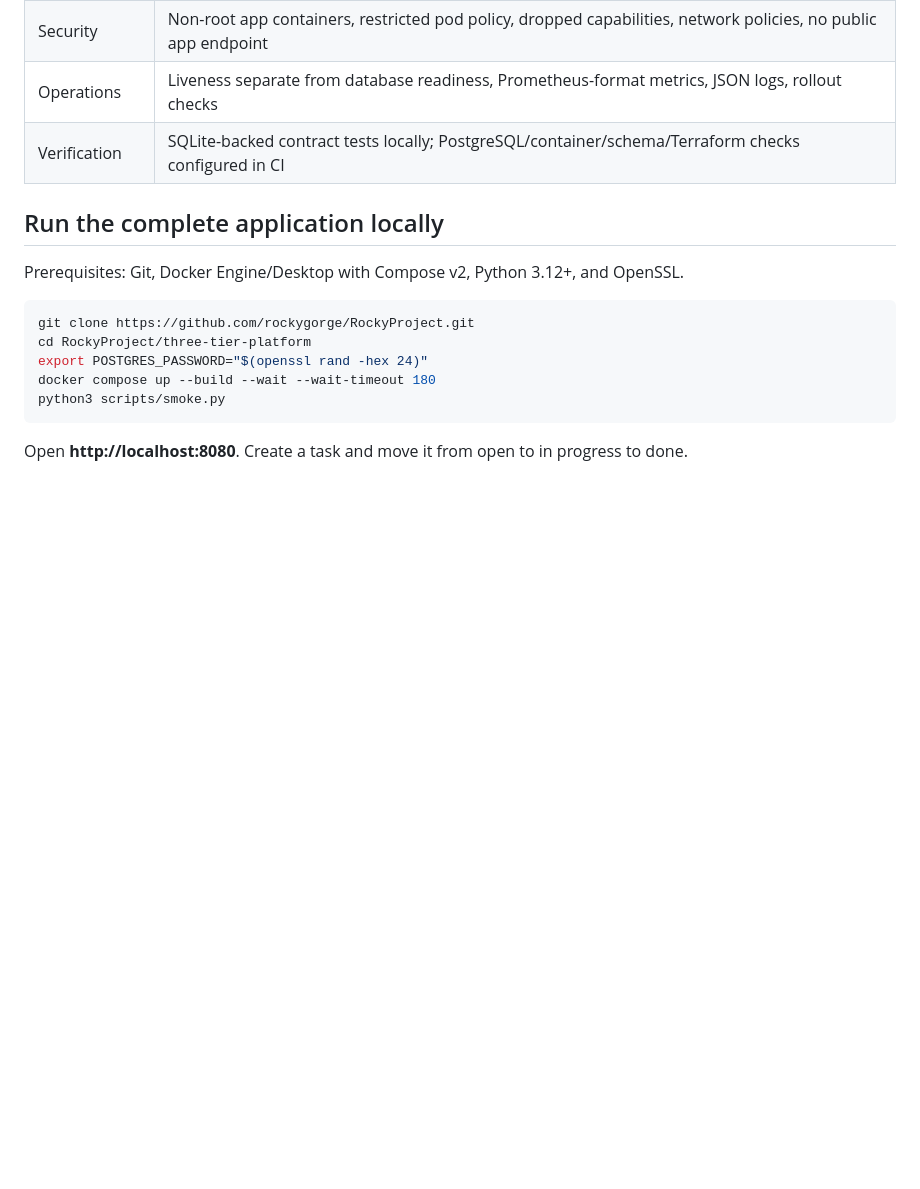
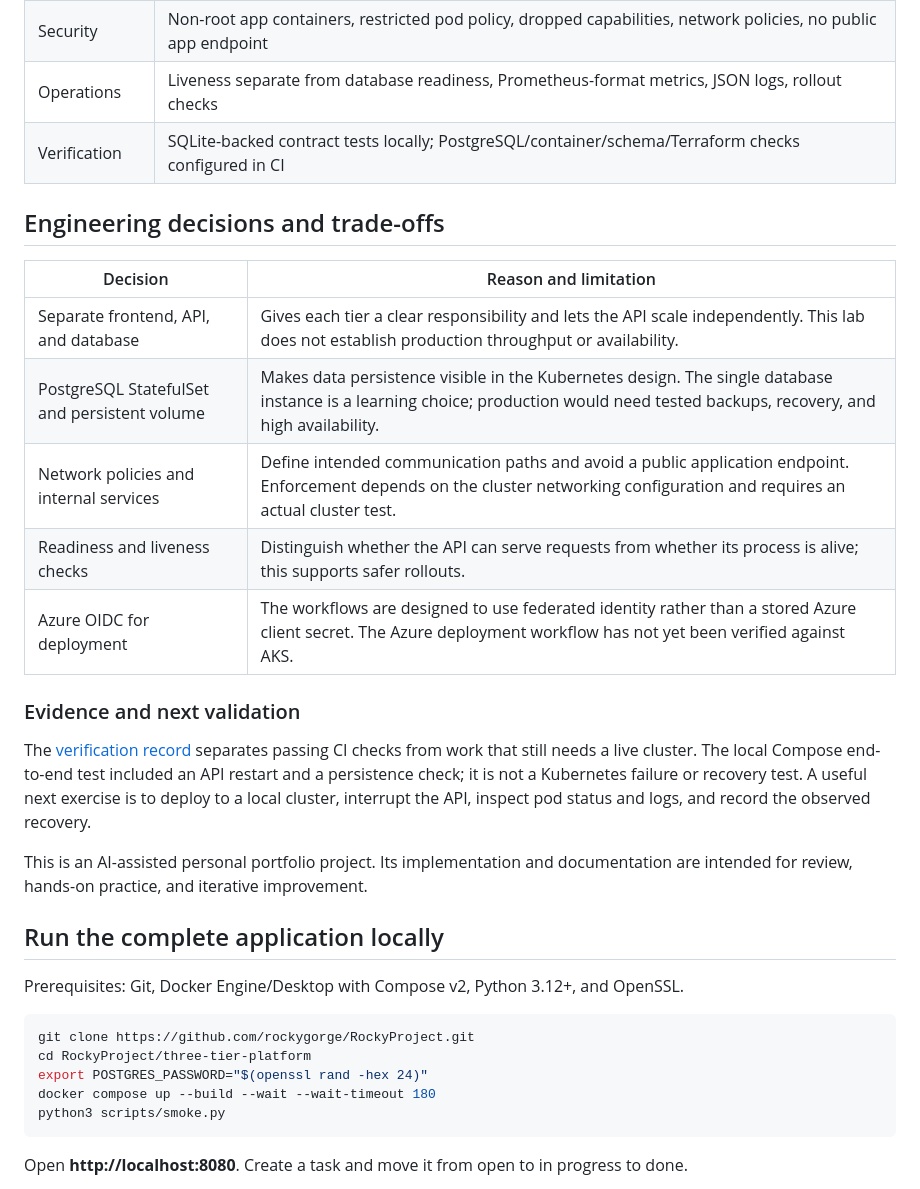
Before and after one commit to rockygorge/RockyProject, a Markdown page: three-tier-platform/README.md, the part around the change. Rendered like a GitHub page; blank space fills up the shorter version.

Commit message:
Document platform design decisions and verification limits

```diff
--- a/three-tier-platform/README.md
+++ b/three-tier-platform/README.md
@@ -34,6 +34,22 @@ flowchart TD
 | Security | Non-root app containers, restricted pod policy, dropped capabilities, network policies, no public app endpoint |
 | Operations | Liveness separate from database readiness, Prometheus-format metrics, JSON logs, rollout checks |
 | Verification | SQLite-backed contract tests locally; PostgreSQL/container/schema/Terraform checks configured in CI |
+
+## Engineering decisions and trade-offs
+
+| Decision | Reason and limitation |
+| --- | --- |
+| Separate frontend, API, and database | Gives each tier a clear responsibility and lets the API scale independently. This lab does not establish production throughput or availability. |
+| PostgreSQL StatefulSet and persistent volume | Makes data persistence visible in the Kubernetes design. The single database instance is a learning choice; production would need tested backups, recovery, and high availability. |
+| Network policies and internal services | Define intended communication paths and avoid a public application endpoint. Enforcement depends on the cluster networking configuration and requires an actual cluster test. |
+| Readiness and liveness checks | Distinguish whether the API can serve requests from whether its process is alive; this supports safer rollouts. |
+| Azure OIDC for deployment | The workflows are designed to use federated identity rather than a stored Azure client secret. The Azure deployment workflow has not yet been verified against AKS. |
+
+### Evidence and next validation
+
+The [verification record](docs/verification.md) separates passing CI checks from work that still needs a live cluster. The local Compose end-to-end test included an API restart and a persistence check; it is not a Kubernetes failure or recovery test. A useful next exercise is to deploy to a local cluster, interrupt the API, inspect pod status and logs, and record the observed recovery.
+
+This is an AI-assisted personal portfolio project. Its implementation and documentation are intended for review, hands-on practice, and iterative improvement.
 
 ## Run the complete application locally
 
```
